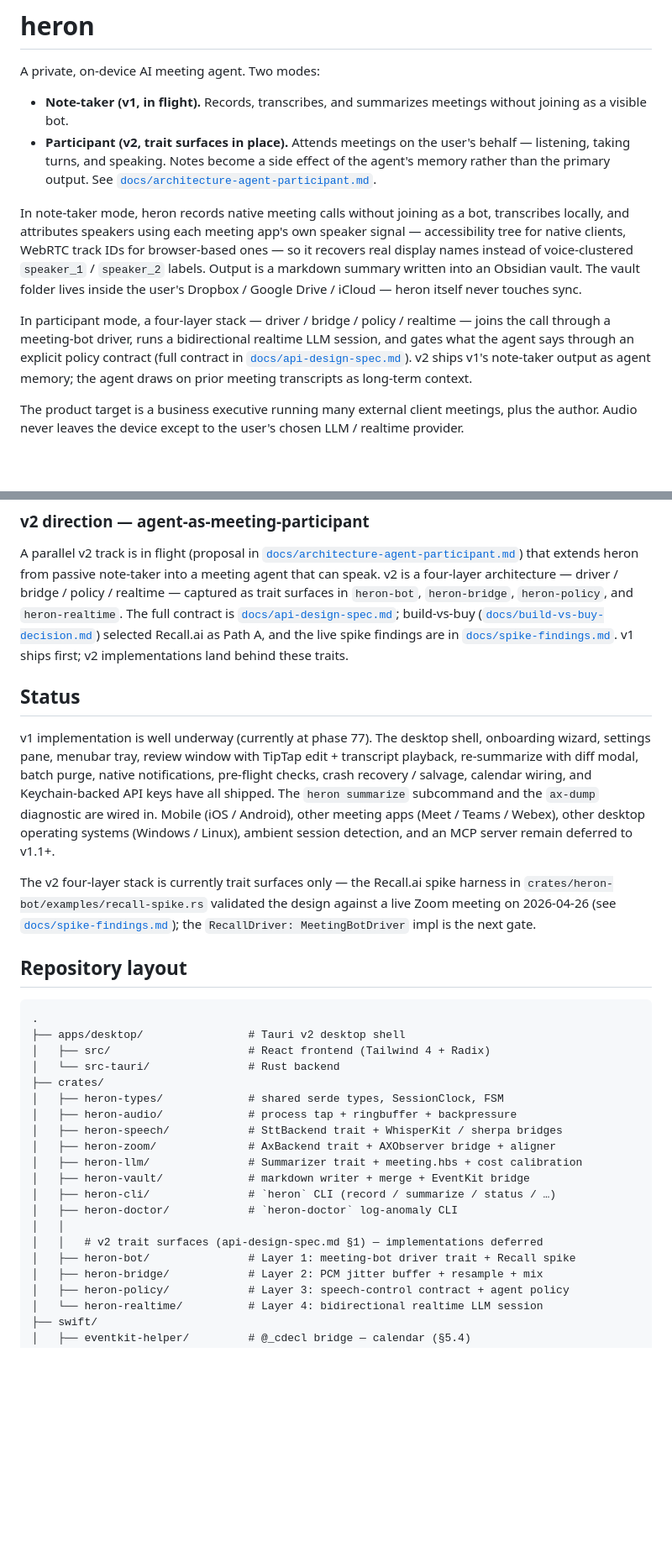
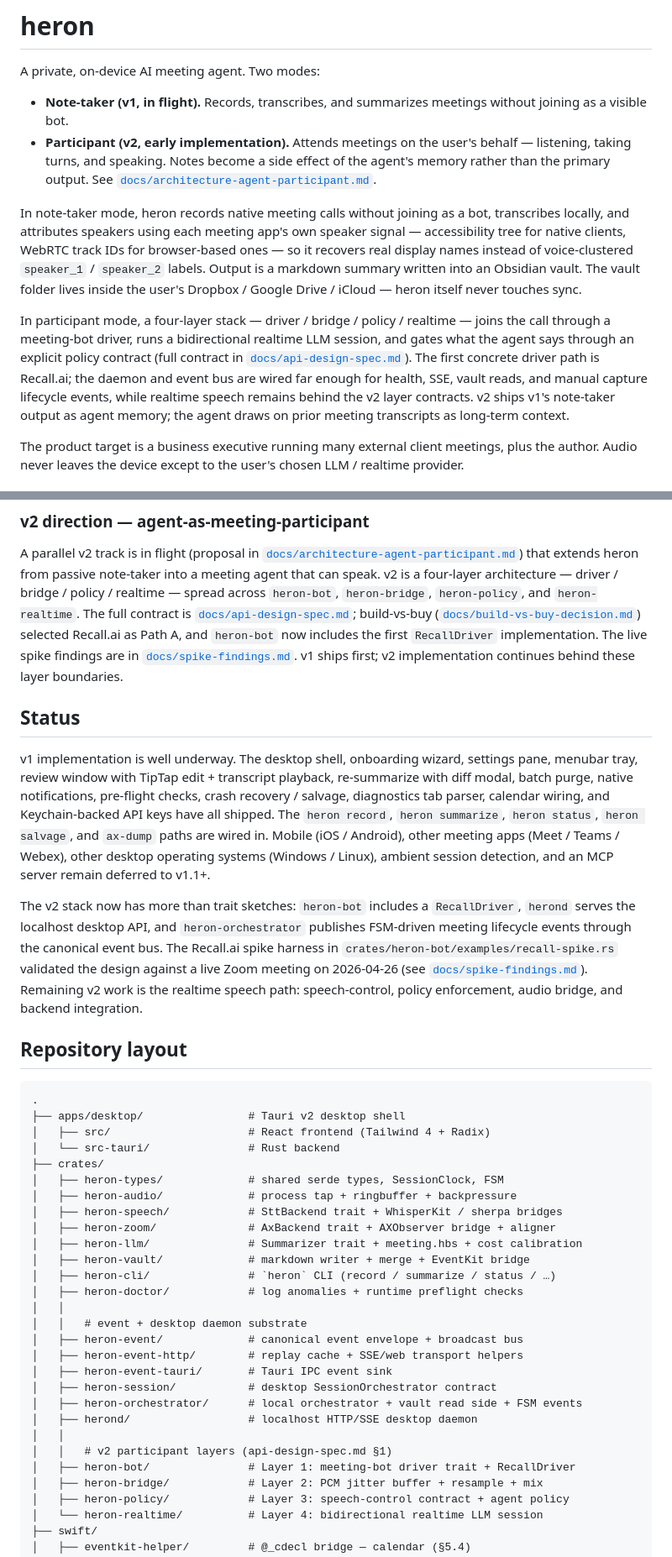
Before and after one commit to teng-lin/heron, a Markdown page: README.md, 2 parts joined by grey strips. Shown at 84% size. GitHub-like rendering; blank space fills up the shorter version.

Commit message:
Update README for current workspace

```diff
--- a/README.md
+++ b/README.md
@@ -4,7 +4,7 @@ A private, on-device AI meeting agent. Two modes:
 
 - **Note-taker (v1, in flight).** Records, transcribes, and summarizes
   meetings without joining as a visible bot.
-- **Participant (v2, trait surfaces in place).** Attends meetings on
+- **Participant (v2, early implementation).** Attends meetings on
   the user's behalf — listening, taking turns, and speaking. Notes
   become a side effect of the agent's memory rather than the primary
   output. See [`docs/architecture-agent-participant.md`](docs/architecture-agent-participant.md).
@@ -22,9 +22,12 @@ In participant mode, a four-layer stack — driver / bridge / policy /
 realtime — joins the call through a meeting-bot driver, runs a
 bidirectional realtime LLM session, and gates what the agent says
 through an explicit policy contract (full contract in
-[`docs/api-design-spec.md`](docs/api-design-spec.md)). v2 ships v1's
-note-taker output as agent memory; the agent draws on prior meeting
-transcripts as long-term context.
+[`docs/api-design-spec.md`](docs/api-design-spec.md)). The first
+concrete driver path is Recall.ai; the daemon and event bus are wired
+far enough for health, SSE, vault reads, and manual capture lifecycle
+events, while realtime speech remains behind the v2 layer contracts.
+v2 ships v1's note-taker output as agent memory; the agent draws on
+prior meeting transcripts as long-term context.
 
 The product target is a business executive running many external
 client meetings, plus the author. Audio never leaves the device
@@ -80,32 +83,38 @@ A parallel v2 track is in flight (proposal in
 [`docs/architecture-agent-participant.md`](docs/architecture-agent-participant.md))
 that extends heron from passive note-taker into a meeting agent that
 can speak. v2 is a four-layer architecture — driver / bridge / policy
-/ realtime — captured as trait surfaces in `heron-bot`,
-`heron-bridge`, `heron-policy`, and `heron-realtime`. The full
-contract is [`docs/api-design-spec.md`](docs/api-design-spec.md);
-build-vs-buy ([`docs/build-vs-buy-decision.md`](docs/build-vs-buy-decision.md))
-selected Recall.ai as Path A, and the live spike findings are in
+/ realtime — spread across `heron-bot`, `heron-bridge`,
+`heron-policy`, and `heron-realtime`. The full contract is
+[`docs/api-design-spec.md`](docs/api-design-spec.md); build-vs-buy
+([`docs/build-vs-buy-decision.md`](docs/build-vs-buy-decision.md))
+selected Recall.ai as Path A, and `heron-bot` now includes the first
+`RecallDriver` implementation. The live spike findings are in
 [`docs/spike-findings.md`](docs/spike-findings.md). v1 ships first;
-v2 implementations land behind these traits.
+v2 implementation continues behind these layer boundaries.
 
 ## Status
 
-v1 implementation is well underway (currently at phase 77). The
+v1 implementation is well underway. The
 desktop shell, onboarding wizard, settings pane, menubar tray, review
 window with TipTap edit + transcript playback, re-summarize with diff
 modal, batch purge, native notifications, pre-flight checks, crash
-recovery / salvage, calendar wiring, and Keychain-backed API keys
-have all shipped. The `heron summarize` subcommand and the `ax-dump`
-diagnostic are wired in. Mobile (iOS / Android), other meeting apps
+recovery / salvage, diagnostics tab parser, calendar wiring, and
+Keychain-backed API keys have all shipped. The `heron record`,
+`heron summarize`, `heron status`, `heron salvage`, and `ax-dump`
+paths are wired in. Mobile (iOS / Android), other meeting apps
 (Meet / Teams / Webex), other desktop operating systems (Windows /
 Linux), ambient session detection, and an MCP server remain deferred
 to v1.1+.
 
-The v2 four-layer stack is currently trait surfaces only — the
-Recall.ai spike harness in `crates/heron-bot/examples/recall-spike.rs`
-validated the design against a live Zoom meeting on 2026-04-26
-(see [`docs/spike-findings.md`](docs/spike-findings.md)); the
-`RecallDriver: MeetingBotDriver` impl is the next gate.
+The v2 stack now has more than trait sketches: `heron-bot` includes a
+`RecallDriver`, `herond` serves the localhost desktop API, and
+`heron-orchestrator` publishes FSM-driven meeting lifecycle events
+through the canonical event bus. The Recall.ai spike harness in
+`crates/heron-bot/examples/recall-spike.rs` validated the design
+against a live Zoom meeting on 2026-04-26 (see
+[`docs/spike-findings.md`](docs/spike-findings.md)). Remaining v2
+work is the realtime speech path: speech-control, policy enforcement,
+audio bridge, and backend integration.
 
 ## Repository layout
 
@@ -122,10 +131,18 @@ validated the design against a live Zoom meeting on 2026-04-26
 │   ├── heron-llm/               # Summarizer trait + meeting.hbs + cost calibration
 │   ├── heron-vault/             # markdown writer + merge + EventKit bridge
 │   ├── heron-cli/               # `heron` CLI (record / summarize / status / …)
-│   ├── heron-doctor/            # `heron-doctor` log-anomaly CLI
+│   ├── heron-doctor/            # log anomalies + runtime preflight checks
 │   │
-│   │   # v2 trait surfaces (api-design-spec.md §1) — implementations deferred
-│   ├── heron-bot/               # Layer 1: meeting-bot driver trait + Recall spike
+│   │   # event + desktop daemon substrate
+│   ├── heron-event/             # canonical event envelope + broadcast bus
+│   ├── heron-event-http/        # replay cache + SSE/web transport helpers
+│   ├── heron-event-tauri/       # Tauri IPC event sink
+│   ├── heron-session/           # desktop SessionOrchestrator contract
+│   ├── heron-orchestrator/      # local orchestrator + vault read side + FSM events
+│   ├── herond/                  # localhost HTTP/SSE desktop daemon
+│   │
+│   │   # v2 participant layers (api-design-spec.md §1)
+│   ├── heron-bot/               # Layer 1: meeting-bot driver trait + RecallDriver
 │   ├── heron-bridge/            # Layer 2: PCM jitter buffer + resample + mix
 │   ├── heron-policy/            # Layer 3: speech-control contract + agent policy
 │   └── heron-realtime/          # Layer 4: bidirectional realtime LLM session
```
Also changed, not shown: other parts of README.md (+13 -2 lines).
